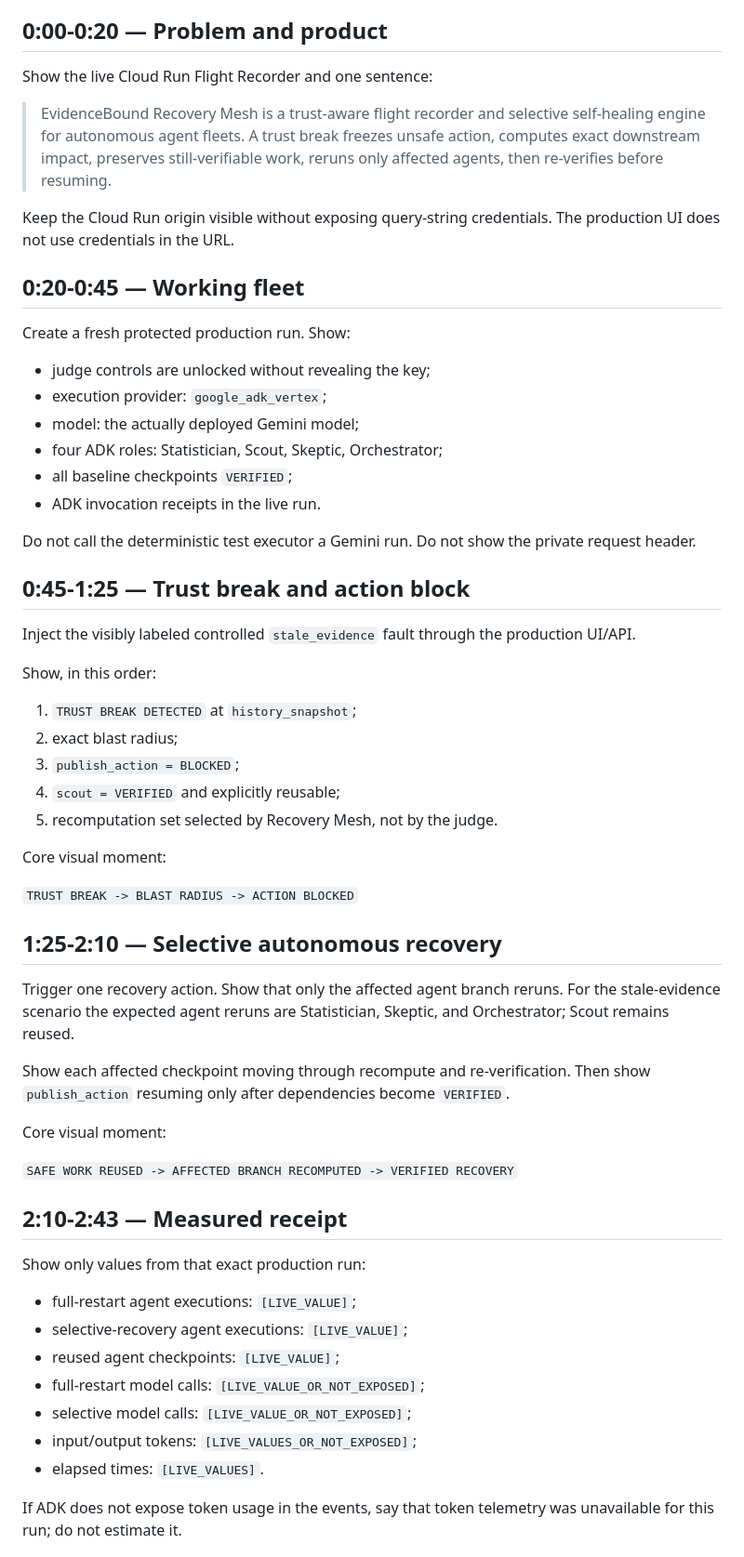
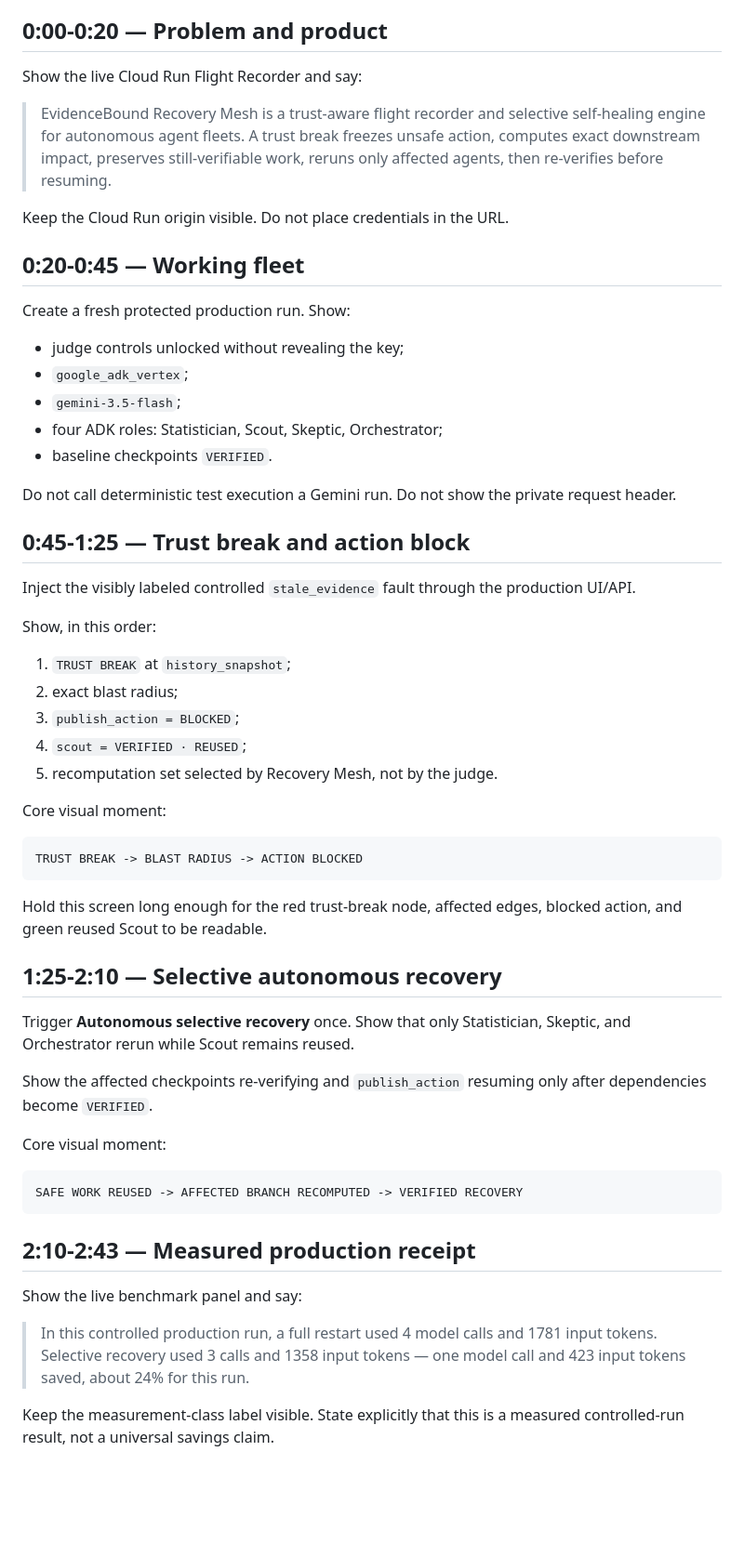
Before and after one commit to evidencebound/evidencebound-recovery-mesh, a Markdown page: docs/PROOF_OF_ACTION_VIDEO.md, the part around one of its changes. Shown at 93% size. Rendered like a GitHub page; blank space fills up the shorter version.

Commit message:
docs: lock video script to production receipt

````diff
--- a/docs/PROOF_OF_ACTION_VIDEO.md
+++ b/docs/PROOF_OF_ACTION_VIDEO.md
@@ -13,24 +25,23 @@ This is a recording plan, not evidence. Replace every bracketed value only after
 
 ## 0:00-0:20 — Problem and product
 
-Show the live Cloud Run Flight Recorder and one sentence:
+Show the live Cloud Run Flight Recorder and say:
 
 > EvidenceBound Recovery Mesh is a trust-aware flight recorder and selective self-healing engine for autonomous agent fleets. A trust break freezes unsafe action, computes exact downstream impact, preserves still-verifiable work, reruns only affected agents, then re-verifies before resuming.
 
-Keep the Cloud Run origin visible without exposing query-string credentials. The production UI does not use credentials in the URL.
+Keep the Cloud Run origin visible. Do not place credentials in the URL.
 
 ## 0:20-0:45 — Working fleet
 
 Create a fresh protected production run. Show:
 
-- judge controls are unlocked without revealing the key;
-- execution provider: `google_adk_vertex`;
-- model: the actually deployed Gemini model;
+- judge controls unlocked without revealing the key;
+- `google_adk_vertex`;
+- `gemini-3.5-flash`;
 - four ADK roles: Statistician, Scout, Skeptic, Orchestrator;
-- all baseline checkpoints `VERIFIED`;
-- ADK invocation receipts in the live run.
+- baseline checkpoints `VERIFIED`.
 
-Do not call the deterministic test executor a Gemini run. Do not show the private request header.
+Do not call deterministic test execution a Gemini run. Do not show the private request header.
 
 ## 0:45-1:25 — Trust break and action block
 
@@ -38,37 +49,37 @@ Inject the visibly labeled controlled `stale_evidence` fault through the product
 
 Show, in this order:
 
-1. `TRUST BREAK DETECTED` at `history_snapshot`;
+1. `TRUST BREAK` at `history_snapshot`;
 2. exact blast radius;
 3. `publish_action = BLOCKED`;
-4. `scout = VERIFIED` and explicitly reusable;
+4. `scout = VERIFIED · REUSED`;
 5. recomputation set selected by Recovery Mesh, not by the judge.
 
 Core visual moment:
 
-`TRUST BREAK -> BLAST RADIUS -> ACTION BLOCKED`
+```text
+TRUST BREAK -> BLAST RADIUS -> ACTION BLOCKED
+```
+
+Hold this screen long enough for the red trust-break node, affected edges, blocked action, and green reused Scout to be readable.
 
 ## 1:25-2:10 — Selective autonomous recovery
 
-Trigger one recovery action. Show that only the affected agent branch reruns. For the stale-evidence scenario the expected agent reruns are Statistician, Skeptic, and Orchestrator; Scout remains reused.
+Trigger **Autonomous selective recovery** once. Show that only Statistician, Skeptic, and Orchestrator rerun while Scout remains reused.
 
-Show each affected checkpoint moving through recompute and re-verification. Then show `publish_action` resuming only after dependencies become `VERIFIED`.
+Show the affected checkpoints re-verifying and `publish_action` resuming only after dependencies become `VERIFIED`.
 
 Core visual moment:
 
-`SAFE WORK REUSED -> AFFECTED BRANCH RECOMPUTED -> VERIFIED RECOVERY`
+```text
+SAFE WORK REUSED -> AFFECTED BRANCH RECOMPUTED -> VERIFIED RECOVERY
+```
 
-## 2:10-2:43 — Measured receipt
+## 2:10-2:43 — Measured production receipt
 
-Show only values from that exact production run:
+Show the live benchmark panel and say:
 
-- full-restart agent executions: `[LIVE_VALUE]`;
-- selective-recovery agent executions: `[LIVE_VALUE]`;
-- reused agent checkpoints: `[LIVE_VALUE]`;
-- full-restart model calls: `[LIVE_VALUE_OR_NOT_EXPOSED]`;
-- selective model calls: `[LIVE_VALUE_OR_NOT_EXPOSED]`;
-- input/output tokens: `[LIVE_VALUES_OR_NOT_EXPOSED]`;
-- elapsed times: `[LIVE_VALUES]`.
+> In this controlled production run, a full restart used 4 model calls and 1781 input tokens. Selective recovery used 3 calls and 1358 input tokens — one model call and 423 input tokens saved, about 24% for this run.
 
-If ADK does not expose token usage in the events, say that token telemetry was unavailable for this run; do not estimate it.
+Keep the measurement-class label visible. State explicitly that this is a measured controlled-run result, not a universal savings claim.
 
````
Also changed, not shown: other parts of docs/PROOF_OF_ACTION_VIDEO.md (+35 -17 lines).
